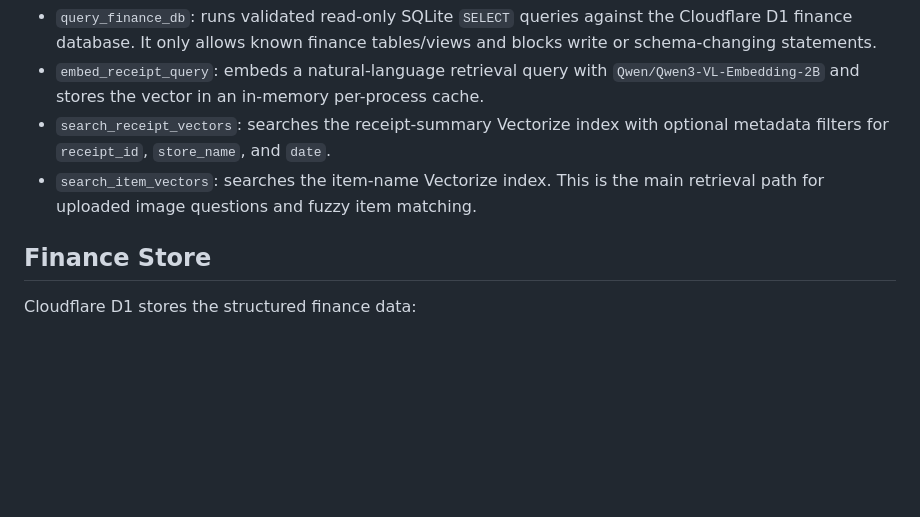
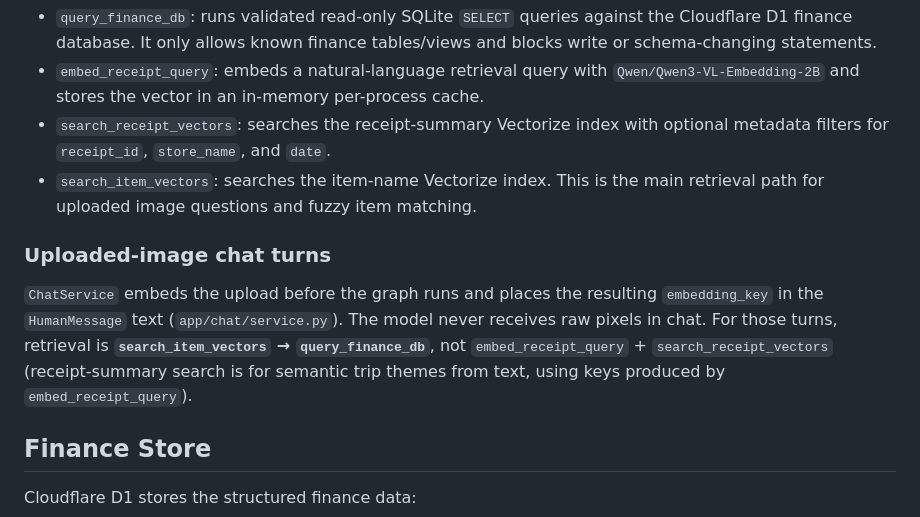
Before and after one commit to dhotrey/kirana, a Markdown page: docs/architecture.md, the part around the change. GitHub-like rendering; blank space fills up the shorter version.

```diff
--- a/docs/architecture.md
+++ b/docs/architecture.md
@@ -52,6 +52,10 @@ flowchart TD
 - `search_receipt_vectors`: searches the receipt-summary Vectorize index with optional metadata filters for `receipt_id`, `store_name`, and `date`.
 - `search_item_vectors`: searches the item-name Vectorize index. This is the main retrieval path for uploaded image questions and fuzzy item matching.
 
+### Uploaded-image chat turns
+
+`ChatService` embeds the upload before the graph runs and places the resulting `embedding_key` in the `HumanMessage` text (`app/chat/service.py`). The model never receives raw pixels in chat. For those turns, retrieval is **`search_item_vectors` → `query_finance_db`**, not `embed_receipt_query` + `search_receipt_vectors` (receipt-summary search is for semantic trip themes from text, using keys produced by `embed_receipt_query`).
+
 ## Finance Store
 
 Cloudflare D1 stores the structured finance data:
```
Also changed, not shown: docs/api.md (+2 -2 lines).
